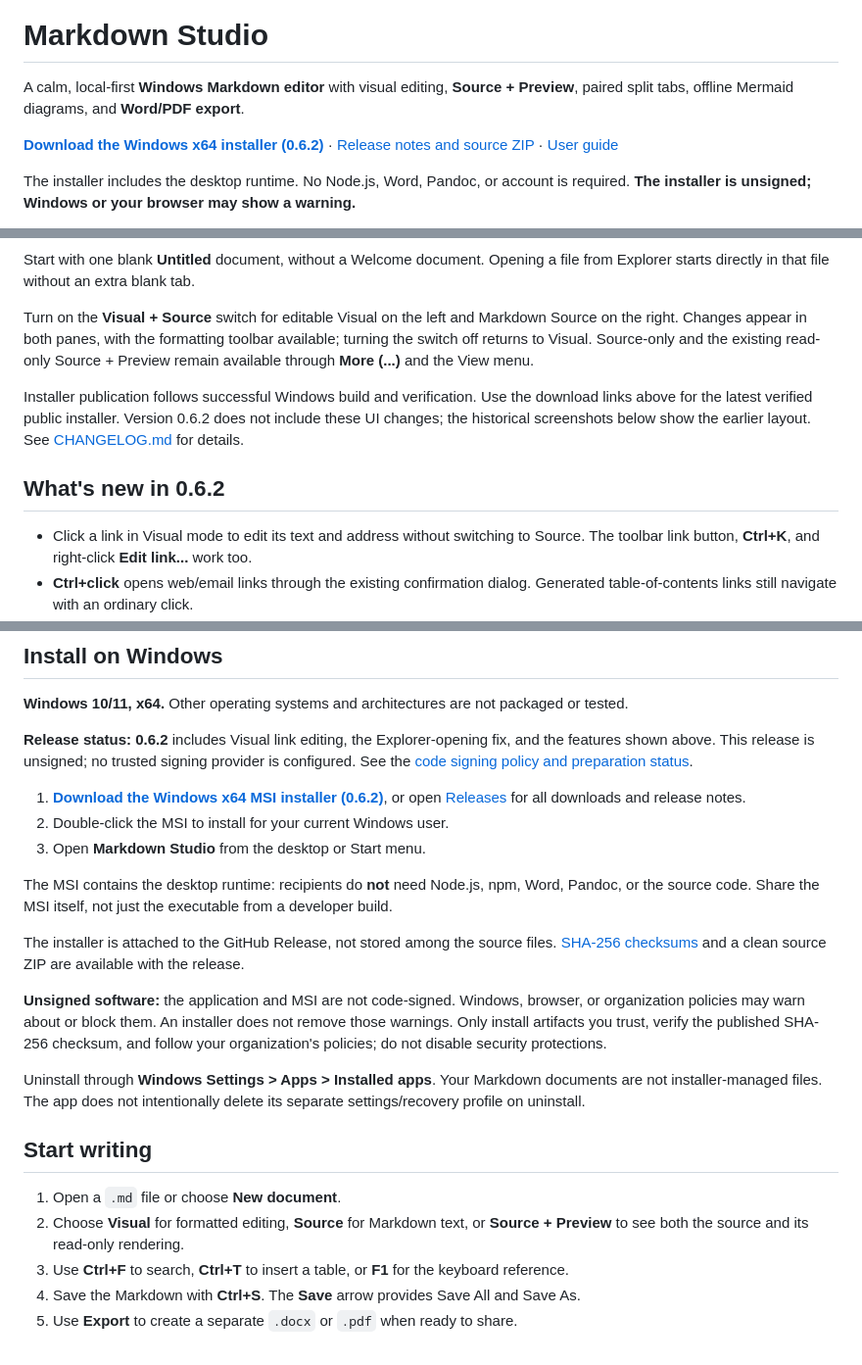
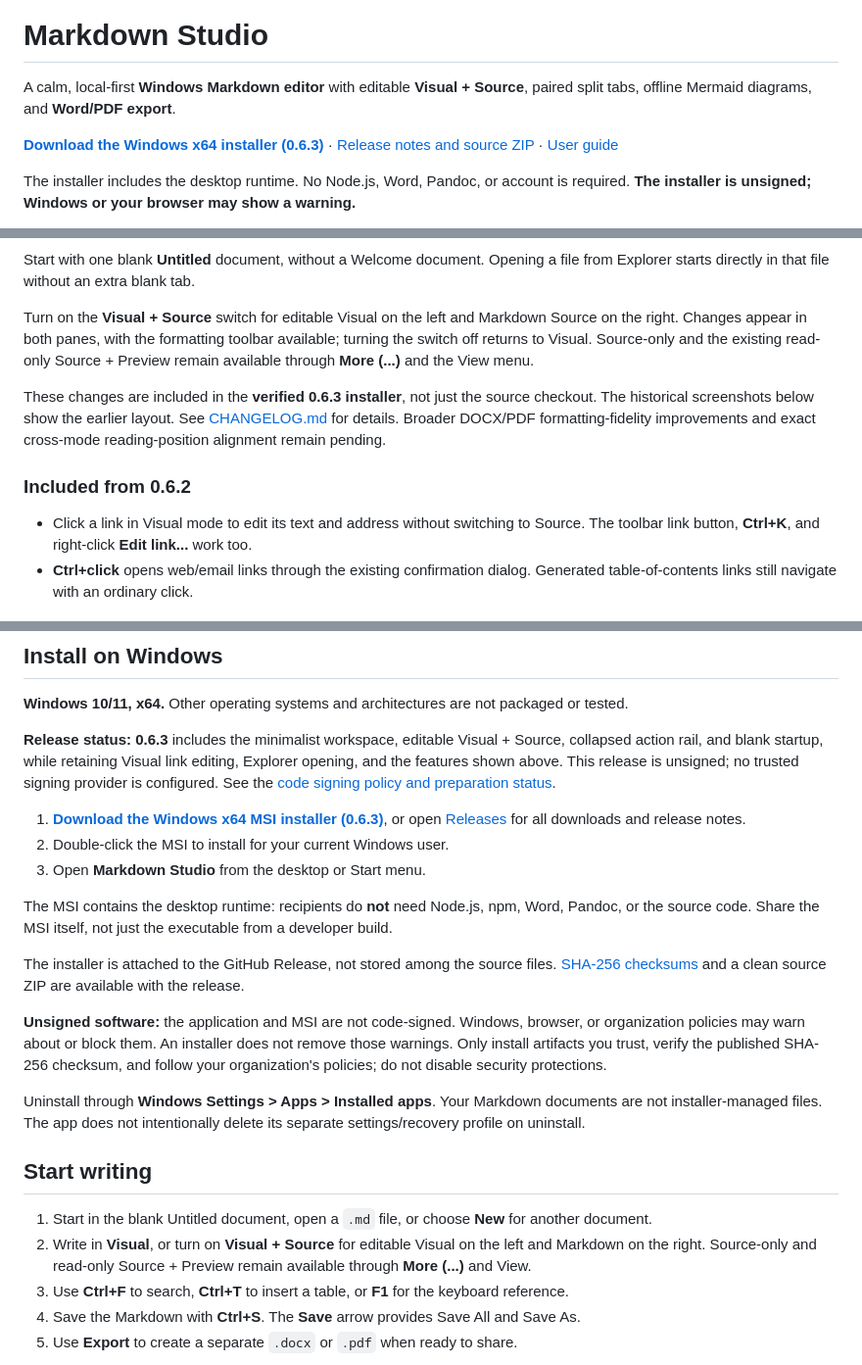
Before and after one commit to dennispadia/MarkdownStudio, a Markdown page: README.md, 3 parts joined by grey strips. Shown at 98% size. Rendered like a GitHub page.

Commit message:
Link to the verified 0.6.3 Windows release
Point public downloads and checksums to the newly published installer, and describe the released workspace controls and known limitations.

Co-authored-by: Copilot <223556219+Copilot@users.noreply.github.com>

```diff
--- a/README.md
+++ b/README.md
@@ -2,9 +2,9 @@
 
 # Markdown Studio
 
-A calm, local-first **Windows Markdown editor** with visual editing, **Source + Preview**, paired split tabs, offline Mermaid diagrams, and **Word/PDF export**.
+A calm, local-first **Windows Markdown editor** with editable **Visual + Source**, paired split tabs, offline Mermaid diagrams, and **Word/PDF export**.
 
-**[Download the Windows x64 installer (0.6.2)](https://github.com/dennispadia/MarkdownStudio/releases/download/v0.6.2/Markdown-Studio-0.6.2-x64.msi)** · [Release notes and source ZIP](https://github.com/dennispadia/MarkdownStudio/releases/tag/v0.6.2) · [User guide](docs/USER_GUIDE.md)
+**[Download the Windows x64 installer (0.6.3)](https://github.com/dennispadia/MarkdownStudio/releases/download/v0.6.3/Markdown-Studio-0.6.3-x64.msi)** · [Release notes and source ZIP](https://github.com/dennispadia/MarkdownStudio/releases/tag/v0.6.3) · [User guide](docs/USER_GUIDE.md)
 
 The installer includes the desktop runtime. No Node.js, Word, Pandoc, or account is required. **The installer is unsigned; Windows or your browser may show a warning.**
 
@@ -18,9 +18,9 @@ Start with one blank **Untitled** document, without a Welcome document. Opening
 
 Turn on the **Visual + Source** switch for editable Visual on the left and Markdown Source on the right. Changes appear in both panes, with the formatting toolbar available; turning the switch off returns to Visual. Source-only and the existing read-only Source + Preview remain available through **More (...)** and the View menu.
 
-Installer publication follows successful Windows build and verification. Use the download links above for the latest verified public installer. Version 0.6.2 does not include these UI changes; the historical screenshots below show the earlier layout. See [CHANGELOG.md](CHANGELOG.md) for details.
+These changes are included in the **verified 0.6.3 installer**, not just the source checkout. The historical screenshots below show the earlier layout. See [CHANGELOG.md](CHANGELOG.md) for details. Broader DOCX/PDF formatting-fidelity improvements and exact cross-mode reading-position alignment remain pending.
 
-## What's new in 0.6.2
+### Included from 0.6.2
 
 - Click a link in Visual mode to edit its text and address without switching to Source. The toolbar link button, **Ctrl+K**, and right-click **Edit link...** work too.
 - **Ctrl+click** opens web/email links through the existing confirmation dialog. Generated table-of-contents links still navigate with an ordinary click.
@@ -98,9 +98,9 @@ Switching between Visual and Source resets that tab's undo history; switching ta
 
 **Windows 10/11, x64.** Other operating systems and architectures are not packaged or tested.
 
-**Release status:** **0.6.2** includes Visual link editing, the Explorer-opening fix, and the features shown above. This release is unsigned; no trusted signing provider is configured. See the [code signing policy and preparation status](docs/PUBLISHING.md#code-signing-policy-pending).
+**Release status:** **0.6.3** includes the minimalist workspace, editable Visual + Source, collapsed action rail, and blank startup, while retaining Visual link editing, Explorer opening, and the features shown above. This release is unsigned; no trusted signing provider is configured. See the [code signing policy and preparation status](docs/PUBLISHING.md#code-signing-policy-pending).
 
-1. **[Download the Windows x64 MSI installer (0.6.2)](https://github.com/dennispadia/MarkdownStudio/releases/download/v0.6.2/Markdown-Studio-0.6.2-x64.msi)**, or open [Releases](https://github.com/dennispadia/MarkdownStudio/releases) for all downloads and release notes.
+1. **[Download the Windows x64 MSI installer (0.6.3)](https://github.com/dennispadia/MarkdownStudio/releases/download/v0.6.3/Markdown-Studio-0.6.3-x64.msi)**, or open [Releases](https://github.com/dennispadia/MarkdownStudio/releases) for all downloads and release notes.
 2. Double-click the MSI to install for your current Windows user.
 3. Open **Markdown Studio** from the desktop or Start menu.
 
@@ -114,8 +114,8 @@ Uninstall through **Windows Settings > Apps > Installed apps**. Your Markdown do
 
 ## Start writing
 
-1. Open a `.md` file or choose **New document**.
-2. Choose **Visual** for formatted editing, **Source** for Markdown text, or **Source + Preview** to see both the source and its read-only rendering.
+1. Start in the blank Untitled document, open a `.md` file, or choose **New** for another document.
+2. Write in **Visual**, or turn on **Visual + Source** for editable Visual on the left and Markdown on the right. Source-only and read-only Source + Preview remain available through **More (...)** and View.
 3. Use **Ctrl+F** to search, **Ctrl+T** to insert a table, or **F1** for the keyboard reference.
 4. Save the Markdown with **Ctrl+S**. The **Save** arrow provides Save All and Save As.
 5. Use **Export** to create a separate `.docx` or `.pdf` when ready to share.
```
Also changed, not shown: other parts of README.md (+2 -2 lines), docs/PUBLISHING.md (+2 -2 lines).
